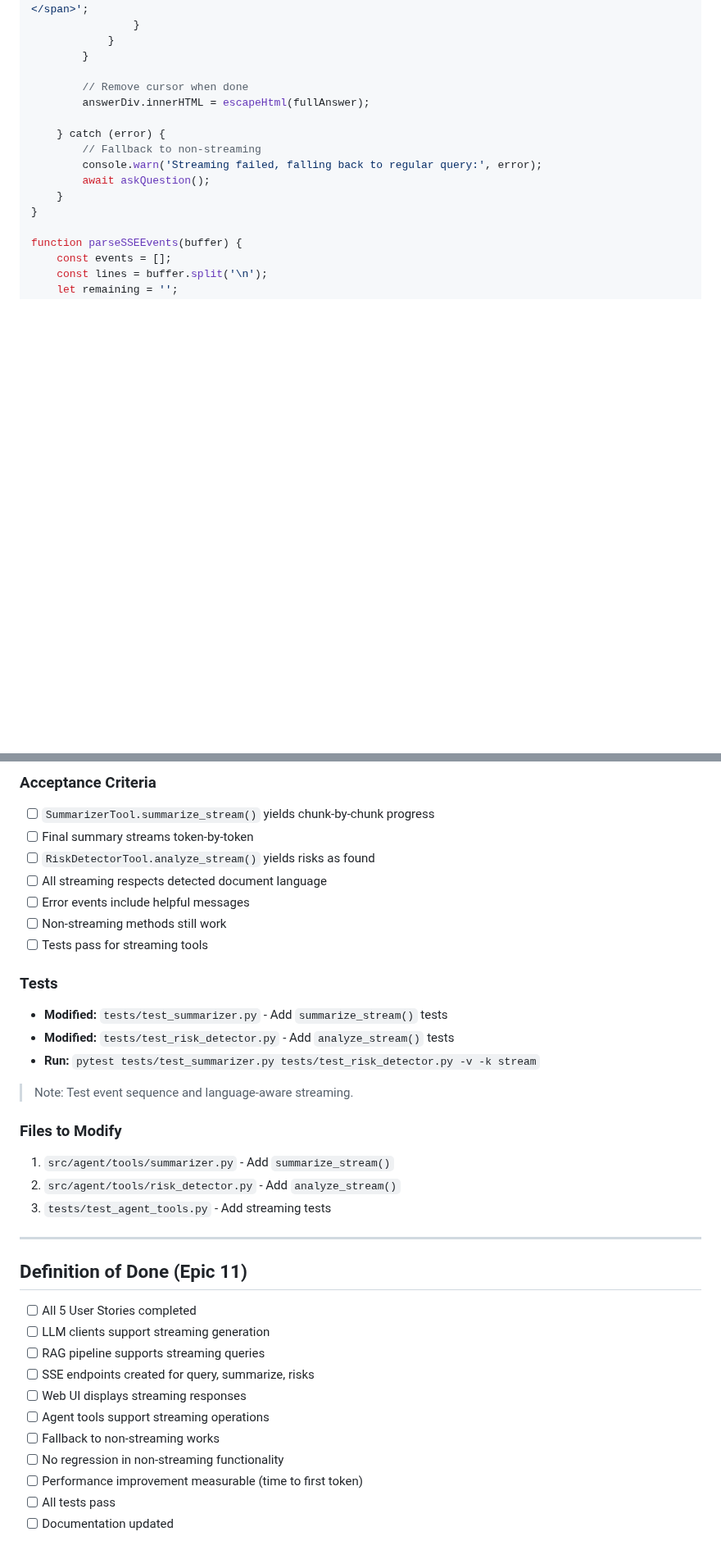
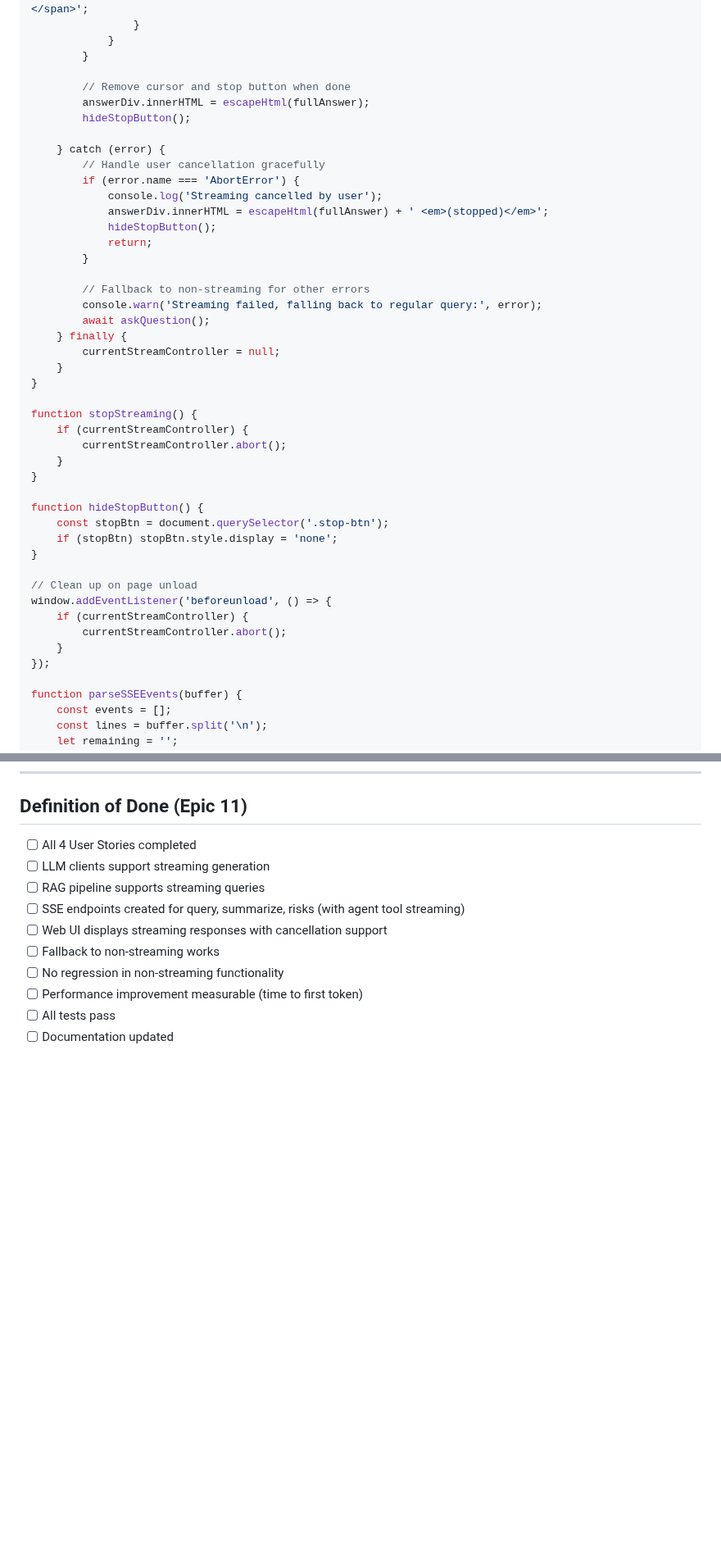
Before and after one commit to FloLecoeuche/lexard, a Markdown page: tasks/epic-11-streaming-responses.md, 2 parts joined by grey strips. Shown at 82% size. Rendered like a GitHub page; blank space fills up the shorter version.

```diff
--- a/tasks/epic-11-streaming-responses.md
+++ b/tasks/epic-11-streaming-responses.md
@@ -800,15 +978,44 @@ async function askQuestionStreaming() {
             }
         }
 
-        // Remove cursor when done
+        // Remove cursor and stop button when done
         answerDiv.innerHTML = escapeHtml(fullAnswer);
+        hideStopButton();
 
     } catch (error) {
-        // Fallback to non-streaming
+        // Handle user cancellation gracefully
+        if (error.name === 'AbortError') {
+            console.log('Streaming cancelled by user');
+            answerDiv.innerHTML = escapeHtml(fullAnswer) + ' <em>(stopped)</em>';
+            hideStopButton();
+            return;
+        }
+
+        // Fallback to non-streaming for other errors
         console.warn('Streaming failed, falling back to regular query:', error);
         await askQuestion();
+    } finally {
+        currentStreamController = null;
     }
 }
+
+function stopStreaming() {
+    if (currentStreamController) {
+        currentStreamController.abort();
+    }
+}
+
+function hideStopButton() {
+    const stopBtn = document.querySelector('.stop-btn');
+    if (stopBtn) stopBtn.style.display = 'none';
+}
+
+// Clean up on page unload
+window.addEventListener('beforeunload', () => {
+    if (currentStreamController) {
+        currentStreamController.abort();
+    }
+});
 
 function parseSSEEvents(buffer) {
     const events = [];
@@ -1086,37 +1174,10 @@ class SummarizerTool:
-### Acceptance Criteria
-
-- [ ] `SummarizerTool.summarize_stream()` yields chunk-by-chunk progress
-- [ ] Final summary streams token-by-token
-- [ ] `RiskDetectorTool.analyze_stream()` yields risks as found
-- [ ] All streaming respects detected document language
-- [ ] Error events include helpful messages
-- [ ] Non-streaming methods still work
-- [ ] Tests pass for streaming tools
-
-### Tests
-
-- **Modified:** `tests/test_summarizer.py` - Add `summarize_stream()` tests
-- **Modified:** `tests/test_risk_detector.py` - Add `analyze_stream()` tests
-- **Run:** `pytest tests/test_summarizer.py tests/test_risk_detector.py -v -k stream`
-
-> Note: Test event sequence and language-aware streaming.
-
-### Files to Modify
-
-1. `src/agent/tools/summarizer.py` - Add `summarize_stream()`
-2. `src/agent/tools/risk_detector.py` - Add `analyze_stream()`
-3. `tests/test_agent_tools.py` - Add streaming tests
-
----
-
 ## Definition of Done (Epic 11)
 
-- [ ] All 5 User Stories completed
+- [ ] All 4 User Stories completed
 - [ ] LLM clients support streaming generation
 - [ ] RAG pipeline supports streaming queries
-- [ ] SSE endpoints created for query, summarize, risks
-- [ ] Web UI displays streaming responses
-- [ ] Agent tools support streaming operations
+- [ ] SSE endpoints created for query, summarize, risks (with agent tool streaming)
+- [ ] Web UI displays streaming responses with cancellation support
 - [ ] Fallback to non-streaming works
 - [ ] No regression in non-streaming functionality
 - [ ] Performance improvement measurable (time to first token)
```
Also changed, not shown: other parts of tasks/epic-11-streaming-responses.md (+213 -154 lines).
